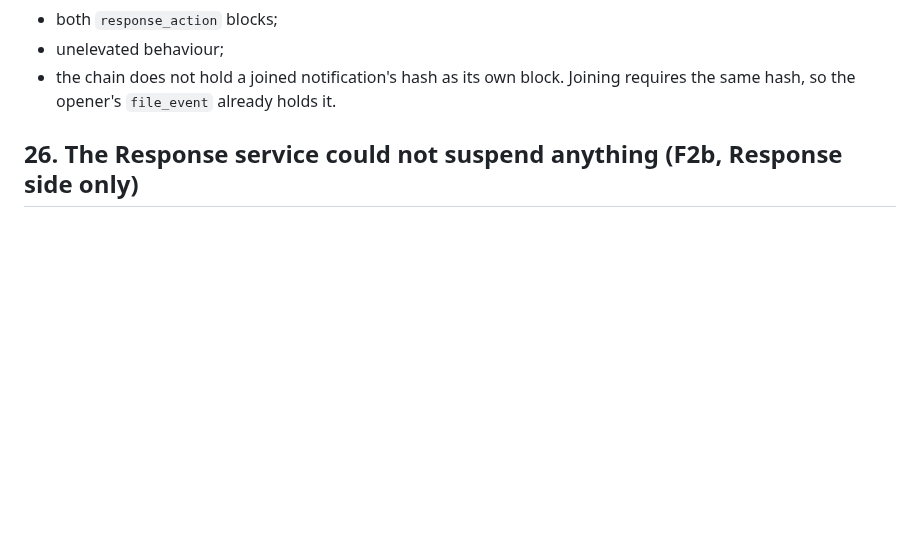
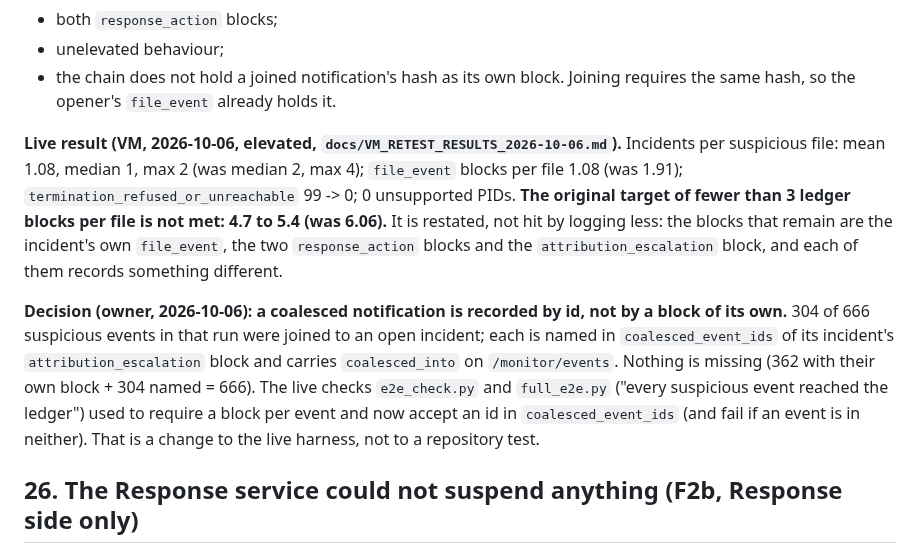
Before and after one commit to VSshashank/unified-ransomware-system, a Markdown page: FIXES.md, the part around the change. GitHub-like rendering; blank space fills up the shorter version.

Commit message:
docs(FIXES): defect 25 live result, the 3-blocks target restated, coalesced events recorded by id
Co-Authored-By: Claude Sonnet 5.5 <noreply@anthropic.com>

```diff
--- a/FIXES.md
+++ b/FIXES.md
@@ -2047,6 +2047,25 @@ second with `coalesced_into` and the closing answer.
 - the chain does not hold a joined notification's hash as its own block.
   Joining requires the same hash, so the opener's `file_event` already holds
   it.
+
+**Live result (VM, 2026-10-06, elevated, `docs/VM_RETEST_RESULTS_2026-10-06.md`).**
+Incidents per suspicious file: mean 1.08, median 1, max 2 (was median 2, max 4);
+`file_event` blocks per file 1.08 (was 1.91); `termination_refused_or_unreachable`
+99 -> 0; 0 unsupported PIDs. **The original target of fewer than 3 ledger blocks
+per file is not met: 4.7 to 5.4 (was 6.06).** It is restated, not hit by logging
+less: the blocks that remain are the incident's own `file_event`, the two
+`response_action` blocks and the `attribution_escalation` block, and each of them
+records something different.
+
+**Decision (owner, 2026-10-06): a coalesced notification is recorded by id, not by
+a block of its own.** 304 of 666 suspicious events in that run were joined to an
+open incident; each is named in `coalesced_event_ids` of its incident's
+`attribution_escalation` block and carries `coalesced_into` on `/monitor/events`.
+Nothing is missing (362 with their own block + 304 named = 666). The live checks
+`e2e_check.py` and `full_e2e.py` ("every suspicious event reached the ledger") used
+to require a block per event and now accept an id in `coalesced_event_ids` (and
+fail if an event is in neither). That is a change to the live harness, not to a
+repository test.
 
 ## 26. The Response service could not suspend anything (F2b, Response side only)
 
```
